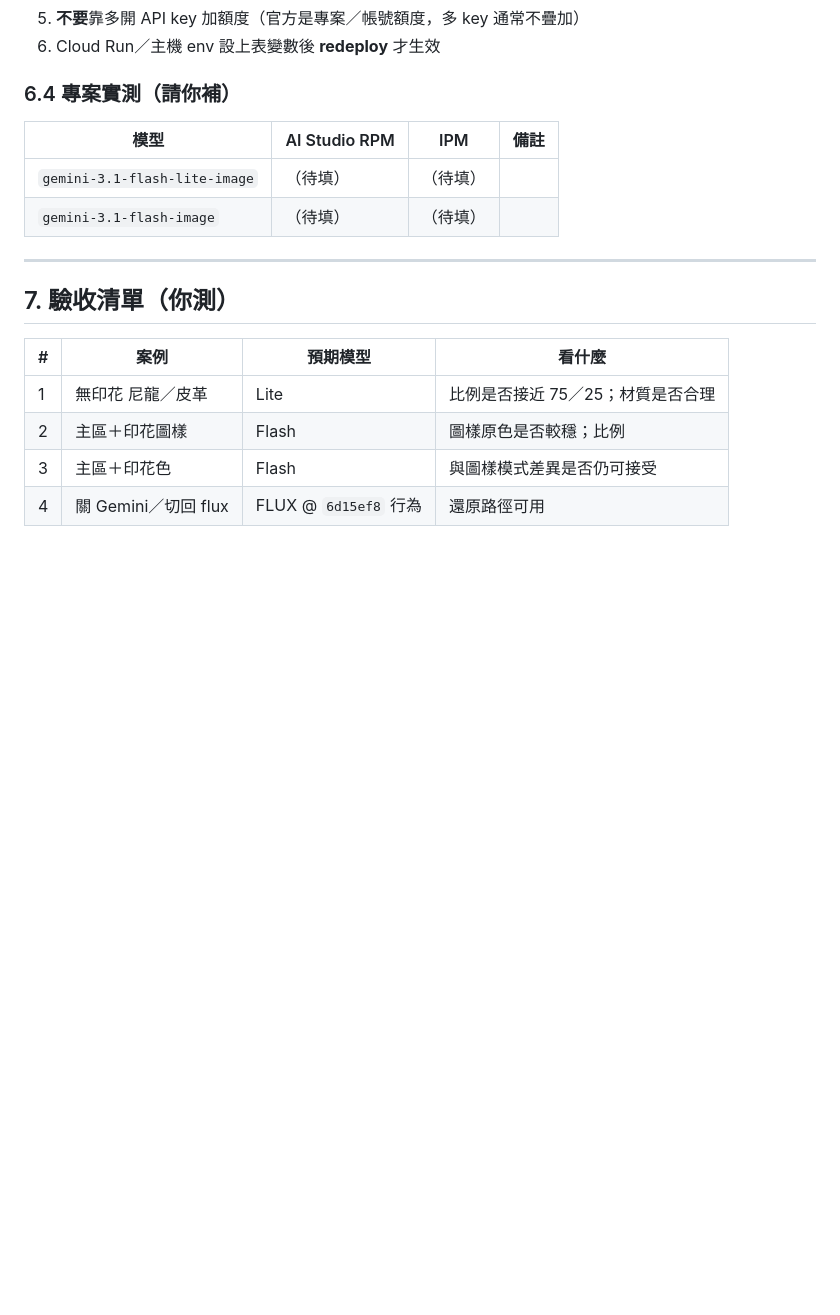
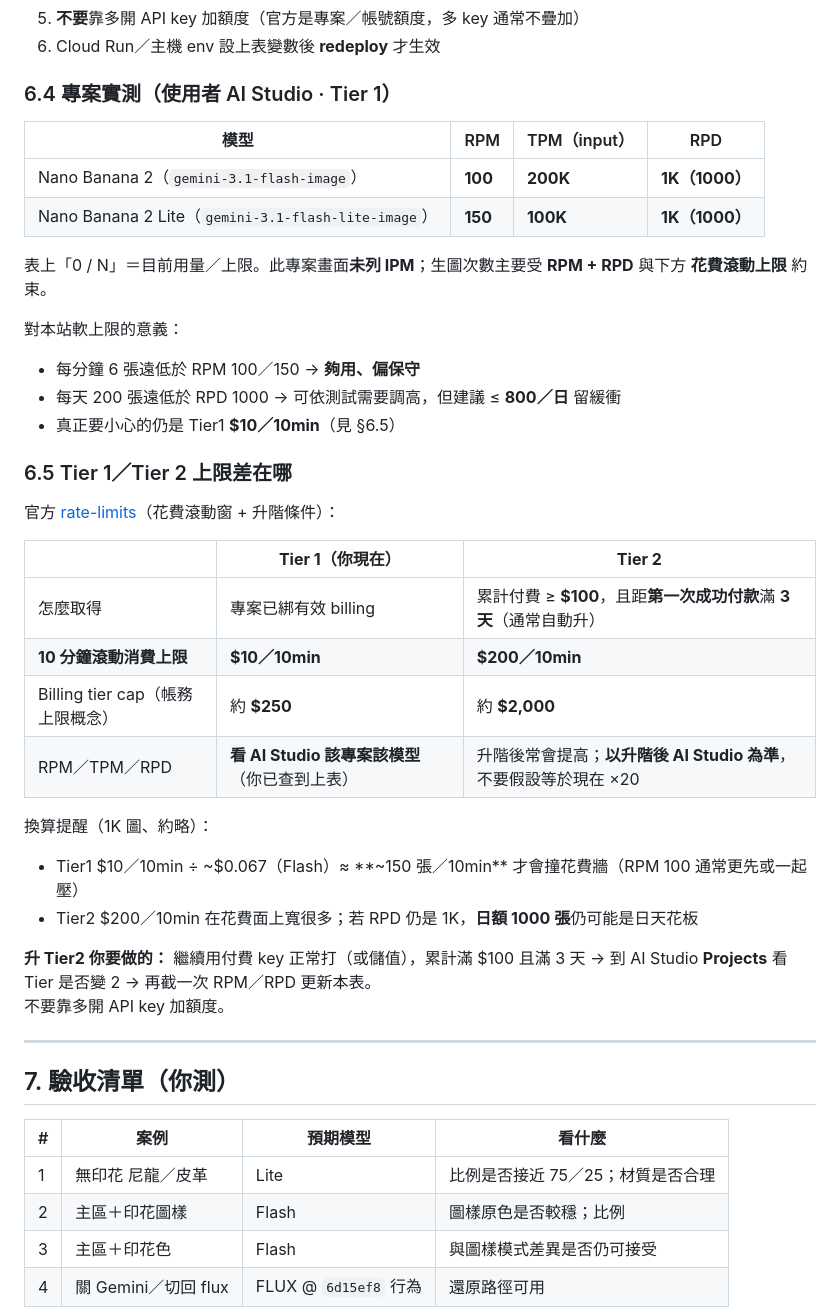
Before and after one commit to taskmatching-stack/matchdo, a Markdown page: docs/PLAN-material-dual-color-gemini-test.md, the part around the change. Rendered like a GitHub page; blank space fills up the shorter version.

Commit message:
docs: record Tier1 AI Studio RPM/TPM/RPD and Tier1 vs Tier2 spend caps
Co-authored-by: Cursor <cursoragent@cursor.com>

```diff
--- a/docs/PLAN-material-dual-color-gemini-test.md
+++ b/docs/PLAN-material-dual-color-gemini-test.md
@@ -191,12 +191,39 @@ Google 回 429：指數退避（最多 3 次）後同錯給使用者。
 5. **不要**靠多開 API key 加額度（官方是專案／帳號額度，多 key 通常不疊加）
 6. Cloud Run／主機 env 設上表變數後 **redeploy** 才生效
 
-### 6.4 專案實測（請你補）
+### 6.4 專案實測（使用者 AI Studio · Tier 1）
 
-| 模型 | AI Studio RPM | IPM | 備註 |
-|------|---------------|-----|------|
-| `gemini-3.1-flash-lite-image` | （待填） | （待填） | |
-| `gemini-3.1-flash-image` | （待填） | （待填） | |
+| 模型 | RPM | TPM（input） | RPD |
+|------|-----|--------------|-----|
+| Nano Banana 2（`gemini-3.1-flash-image`） | **100** | **200K** | **1K（1000）** |
+| Nano Banana 2 Lite（`gemini-3.1-flash-lite-image`） | **150** | **100K** | **1K（1000）** |
+
+表上「0 / N」＝目前用量／上限。此專案畫面**未列 IPM**；生圖次數主要受 **RPM + RPD** 與下方 **花費滾動上限** 約束。
+
+對本站軟上限的意義：
+
+- 每分鐘 6 張遠低於 RPM 100／150 → **夠用、偏保守**
+- 每天 200 張遠低於 RPD 1000 → 可依測試需要調高，但建議 ≤ **800／日** 留緩衝
+- 真正要小心的仍是 Tier1 **$10／10min**（見 §6.5）
+
+### 6.5 Tier 1／Tier 2 上限差在哪
+
+官方 [rate-limits](https://ai.google.dev/gemini-api/docs/rate-limits)（花費滾動窗 + 升階條件）：
+
+| | **Tier 1**（你現在） | **Tier 2** |
+|--|----------------------|------------|
+| 怎麼取得 | 專案已綁有效 billing | 累計付費 ≥ **$100**，且距**第一次成功付款**滿 **3 天**（通常自動升） |
+| **10 分鐘滾動消費上限** | **$10／10min** | **$200／10min** |
+| Billing tier cap（帳務上限概念） | 約 **$250** | 約 **$2,000** |
+| RPM／TPM／RPD | **看 AI Studio 該專案該模型**（你已查到上表） | 升階後常會提高；**以升階後 AI Studio 為準**，不要假設等於現在 ×20 |
+
+換算提醒（1K 圖、約略）：
+
+- Tier1 $10／10min ÷ ~$0.067（Flash）≈ **~150 張／10min** 才會撞花費牆（RPM 100 通常更先或一起壓）
+- Tier2 $200／10min 在花費面上寬很多；若 RPD 仍是 1K，**日額 1000 張**仍可能是日天花板
+
+**升 Tier2 你要做的：** 繼續用付費 key 正常打（或儲值），累計滿 $100 且滿 3 天 → 到 AI Studio **Projects** 看 Tier 是否變 2 → 再截一次 RPM／RPD 更新本表。
+不要靠多開 API key 加額度。
 
 ---
 
```
